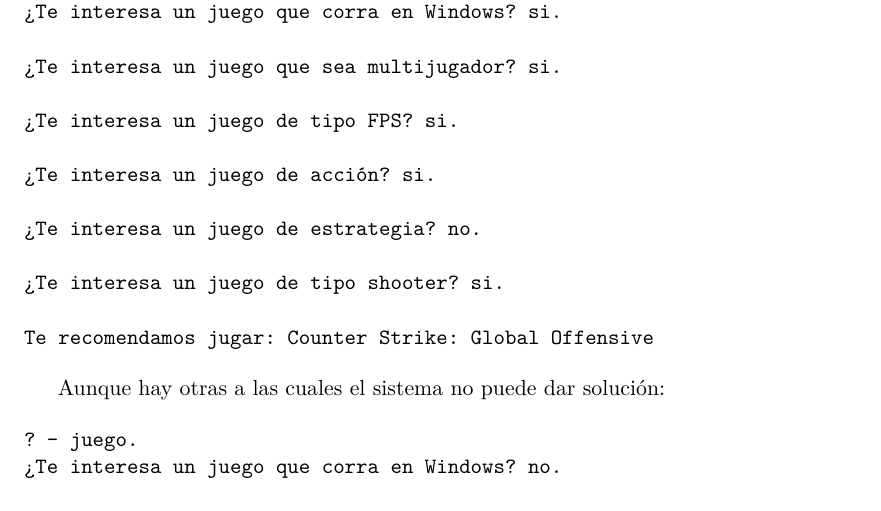
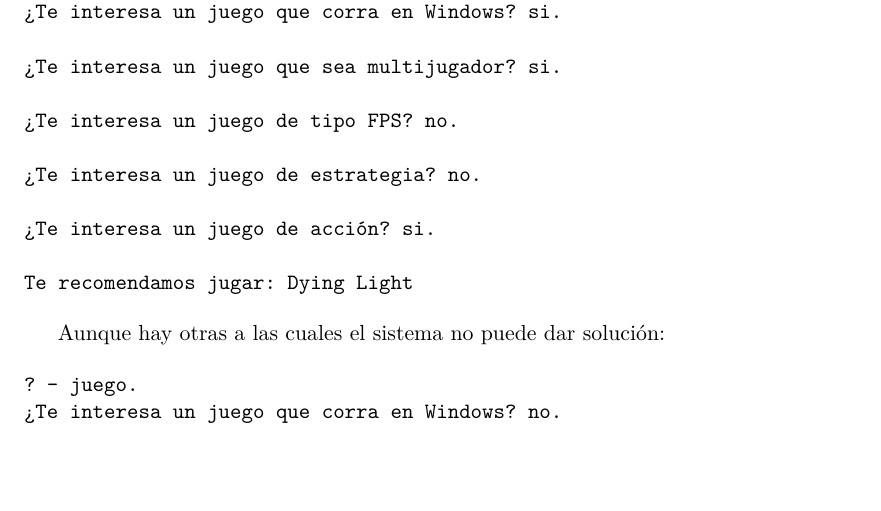
Before and after one commit to ljfigueroa/Inteligencia-Artificial, a LaTeX document (Informe.tex): part of page 4 of 4, cut so that both start at the same text, the shorter picture padded with empty space. Compiled offline with XeLaTeX; a missing font is replaced by an installed copy or a similar font.

Commit message:
Lo último que tengo

```diff
--- a/Informe.tex
+++ b/Informe.tex
@@ -195,20 +195,18 @@
 solución:
 
 \begin{verbatim}
-? - juego.
+?- juego.
 ¿Te interesa un juego que corra en Windows? si.
 
 ¿Te interesa un juego que sea multijugador? si.
 
-¿Te interesa un juego de tipo FPS? si.
+¿Te interesa un juego de tipo FPS? no.
+
+¿Te interesa un juego de estrategia? no.
 
 ¿Te interesa un juego de acción? si.
 
-¿Te interesa un juego de estrategia? no.
-
-¿Te interesa un juego de tipo shooter? si.
-
-Te recomendamos jugar: Counter Strike: Global Offensive
+Te recomendamos jugar: Dying Light
 \end{verbatim}
 
 Aunque hay otras a las cuales el sistema no puede dar solución:
```
